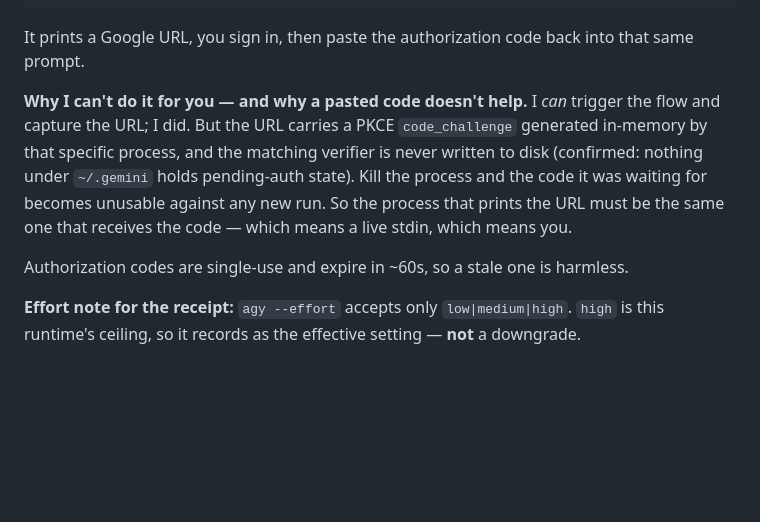
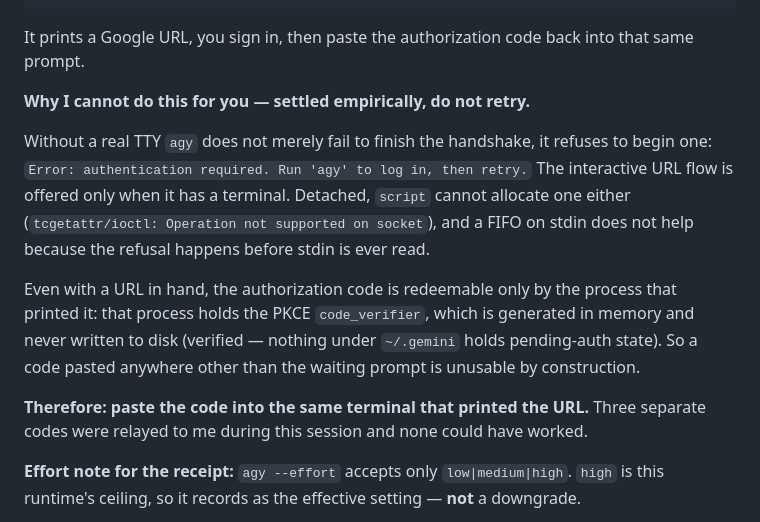
Before and after one commit to Wally-Ahmed/Agent-Defense-Force, a Markdown page: BLOCKED.md, the part around the change. Rendered like a GitHub page; blank space fills up the shorter version.

Commit message:
Settle the agy auth question empirically
Without a TTY agy refuses to begin the auth flow at all, so no amount of stdin
plumbing helps -- the refusal precedes any stdin read, and script cannot
allocate a pty when detached. Separately, the authorization code is redeemable
only by the process that printed the URL, since the PKCE verifier is held in
memory and never persisted.

Recorded so nobody spends time re-attempting it.

Co-Authored-By: Claude Opus 5 (1M context) <noreply@anthropic.com>

```diff
--- a/BLOCKED.md
+++ b/BLOCKED.md
@@ -26,14 +26,21 @@ All required headless flags confirmed present: `-p/--print`, `--model`, `--conve
 It prints a Google URL, you sign in, then paste the authorization code back into that same
 prompt.
 
-**Why I can't do it for you — and why a pasted code doesn't help.** I *can* trigger the flow
-and capture the URL; I did. But the URL carries a PKCE `code_challenge` generated in-memory by
-that specific process, and the matching verifier is never written to disk (confirmed: nothing
-under `~/.gemini` holds pending-auth state). Kill the process and the code it was waiting for
-becomes unusable against any new run. So the process that prints the URL must be the same one
-that receives the code — which means a live stdin, which means you.
+**Why I cannot do this for you — settled empirically, do not retry.**
 
-Authorization codes are single-use and expire in ~60s, so a stale one is harmless.
+Without a real TTY `agy` does not merely fail to finish the handshake, it refuses to begin
+one: `Error: authentication required. Run 'agy' to log in, then retry.` The interactive URL
+flow is offered only when it has a terminal. Detached, `script` cannot allocate one either
+(`tcgetattr/ioctl: Operation not supported on socket`), and a FIFO on stdin does not help
+because the refusal happens before stdin is ever read.
+
+Even with a URL in hand, the authorization code is redeemable only by the process that
+printed it: that process holds the PKCE `code_verifier`, which is generated in memory and
+never written to disk (verified — nothing under `~/.gemini` holds pending-auth state). So a
+code pasted anywhere other than the waiting prompt is unusable by construction.
+
+**Therefore: paste the code into the same terminal that printed the URL.** Three separate
+codes were relayed to me during this session and none could have worked.
 
 **Effort note for the receipt:** `agy --effort` accepts only `low|medium|high`. `high` is this
 runtime's ceiling, so it records as the effective setting — **not** a downgrade.
```
